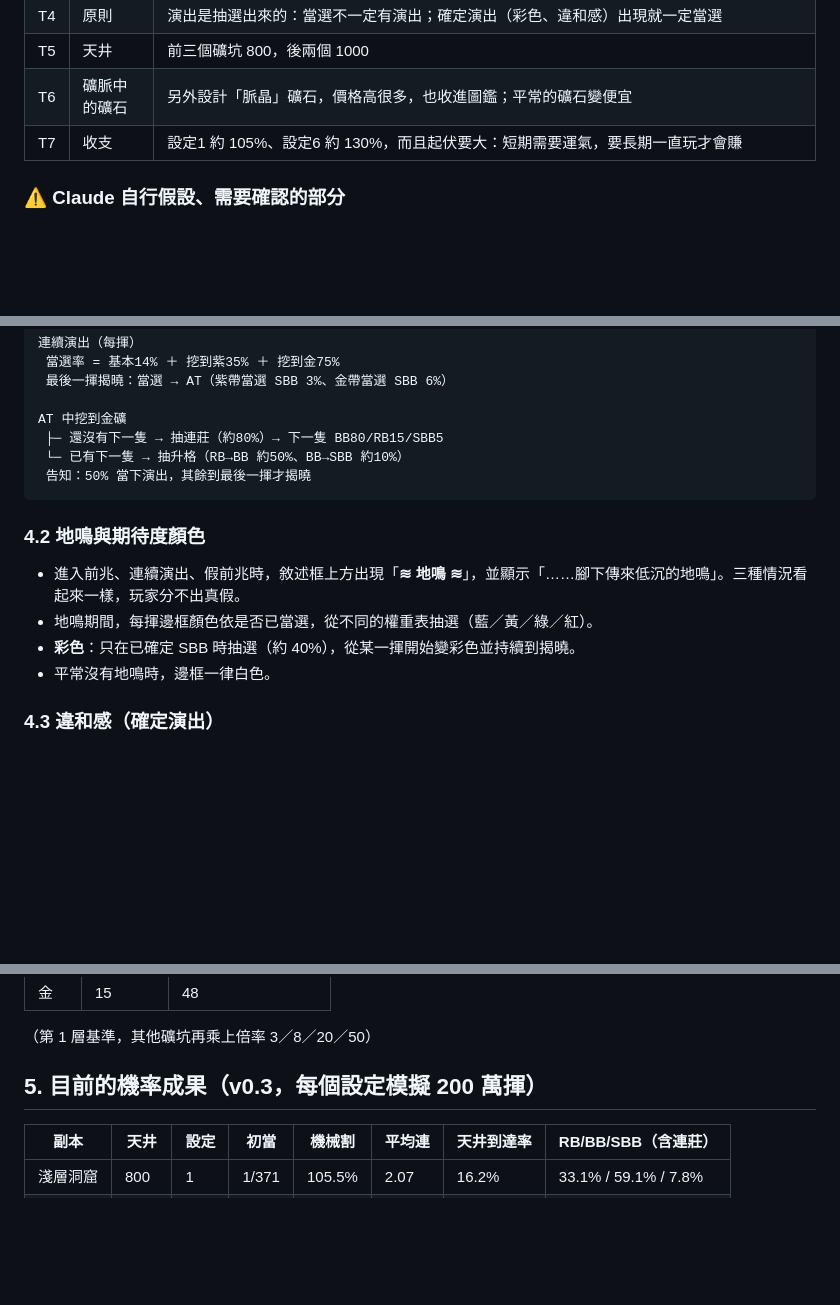
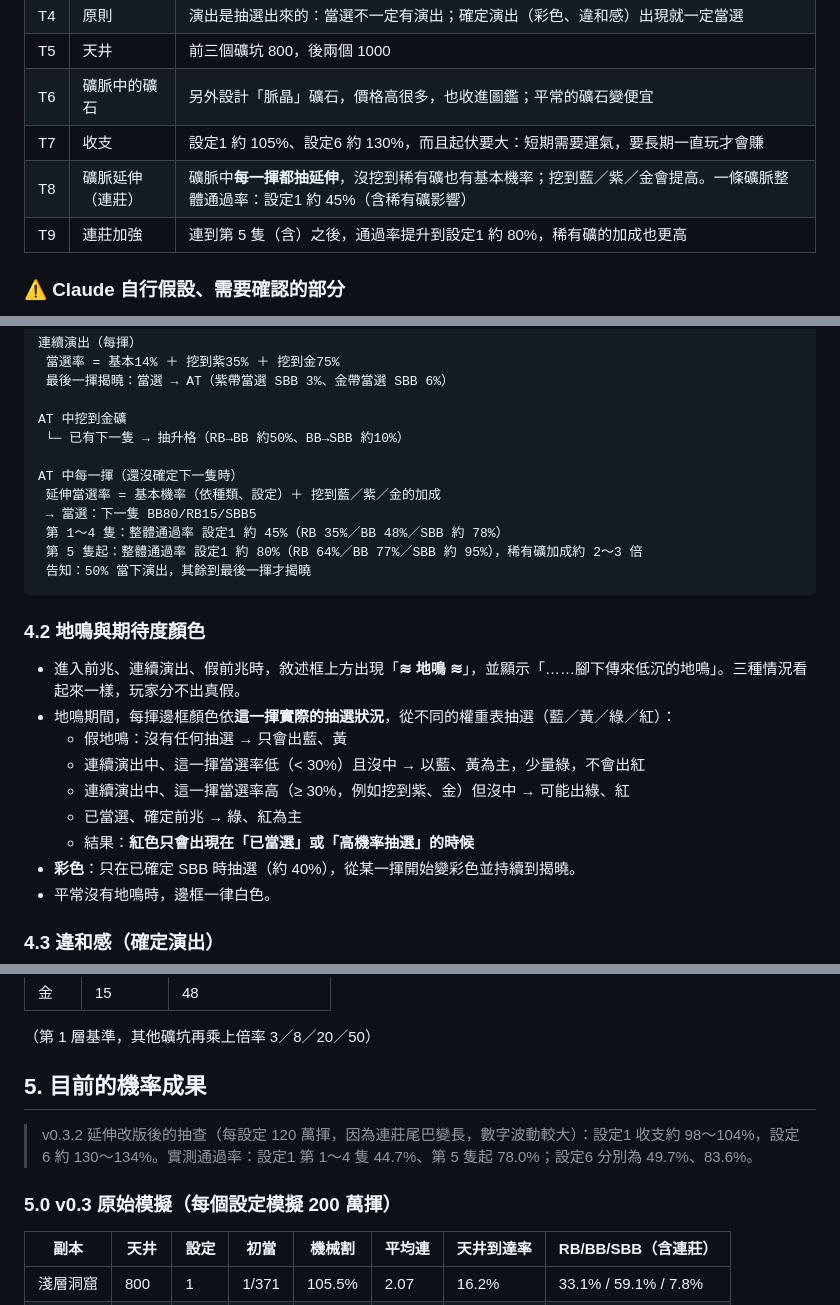
Before and after one commit to Charles0148/Gold-digger, a Markdown page: docs/01_脈絡總覽.md, 3 parts joined by grey strips. Rendered like a GitHub page; blank space fills up the shorter version.

````diff
--- a/docs/01_脈絡總覽.md
+++ b/docs/01_脈絡總覽.md
@@ -62,6 +62,8 @@
 | T5 | 天井 | 前三個礦坑 800，後兩個 1000 |
 | T6 | 礦脈中的礦石 | 另外設計「脈晶」礦石，價格高很多，也收進圖鑑；平常的礦石變便宜 |
 | T7 | 收支 | 設定1 約 105%、設定6 約 130%，而且起伏要大：短期需要運氣，要長期一直玩才會賺 |
+| T8 | 礦脈延伸（連莊） | 礦脈中**每一揮都抽延伸**，沒挖到稀有礦也有基本機率；挖到藍／紫／金會提高。一條礦脈整體通過率：設定1 約 45%（含稀有礦影響） |
+| T9 | 連莊加強 | 連到第 5 隻（含）之後，通過率提升到設定1 約 80%，稀有礦的加成也更高 |
 
 ### ⚠ Claude 自行假設、需要確認的部分
 
@@ -128,15 +130,25 @@
  最後一揮揭曉：當選 → AT（紫帶當選 SBB 3%、金帶當選 SBB 6%）
 
 AT 中挖到金礦
- ├─ 還沒有下一隻 → 抽連莊（約80%）→ 下一隻 BB80/RB15/SBB5
  └─ 已有下一隻 → 抽升格（RB→BB 約50%、BB→SBB 約10%）
+
+AT 中每一揮（還沒確定下一隻時）
+ 延伸當選率 = 基本機率（依種類、設定）＋ 挖到藍／紫／金的加成
+ → 當選：下一隻 BB80/RB15/SBB5
+ 第 1～4 隻：整體通過率 設定1 約 45%（RB 35%／BB 48%／SBB 約 78%）
+ 第 5 隻起：整體通過率 設定1 約 80%（RB 64%／BB 77%／SBB 約 95%），稀有礦加成約 2～3 倍
  告知：50% 當下演出，其餘到最後一揮才揭曉
 ```
 
 ### 4.2 地鳴與期待度顏色
 
 - 進入前兆、連續演出、假前兆時，敘述框上方出現「**≋ 地鳴 ≋**」，並顯示「……腳下傳來低沉的地鳴」。三種情況看起來一樣，玩家分不出真假。
-- 地鳴期間，每揮邊框顏色依是否已當選，從不同的權重表抽選（藍／黃／綠／紅）。
+- 地鳴期間，每揮邊框顏色依**這一揮實際的抽選狀況**，從不同的權重表抽選（藍／黃／綠／紅）：
+  - 假地鳴：沒有任何抽選 → 只會出藍、黃
+  - 連續演出中、這一揮當選率低（< 30%）且沒中 → 以藍、黃為主，少量綠，不會出紅
+  - 連續演出中、這一揮當選率高（≥ 30%，例如挖到紫、金）但沒中 → 可能出綠、紅
+  - 已當選、確定前兆 → 綠、紅為主
+  - 結果：**紅色只會出現在「已當選」或「高機率抽選」的時候**
 - **彩色**：只在已確定 SBB 時抽選（約 40%），從某一揮開始變彩色並持續到揭曉。
 - 平常沒有地鳴時，邊框一律白色。
 
@@ -165,7 +177,11 @@ AT 中挖到金礦
 
 （第 1 層基準，其他礦坑再乘上倍率 3／8／20／50）
 
-## 5. 目前的機率成果（v0.3，每個設定模擬 200 萬揮）
+## 5. 目前的機率成果
+
+> v0.3.2 延伸改版後的抽查（每設定 120 萬揮，因為連莊尾巴變長，數字波動較大）：設定1 收支約 98～104%，設定6 約 130～134%。實測通過率：設定1 第 1～4 隻 44.7%、第 5 隻起 78.0%；設定6 分別為 49.7%、83.6%。
+
+### 5.0 v0.3 原始模擬（每個設定模擬 200 萬揮）
 
 | 副本 | 天井 | 設定 | 初當 | 機械割 | 平均連 | 天井到達率 | RB/BB/SBB（含連莊） |
 |---|---|---|---|---|---|---|---|
````
Also changed, not shown: other parts of docs/01_脈絡總覽.md (+1 -1 lines), docs/02_AI驗證用技術規格.md (+7 -6 lines).
